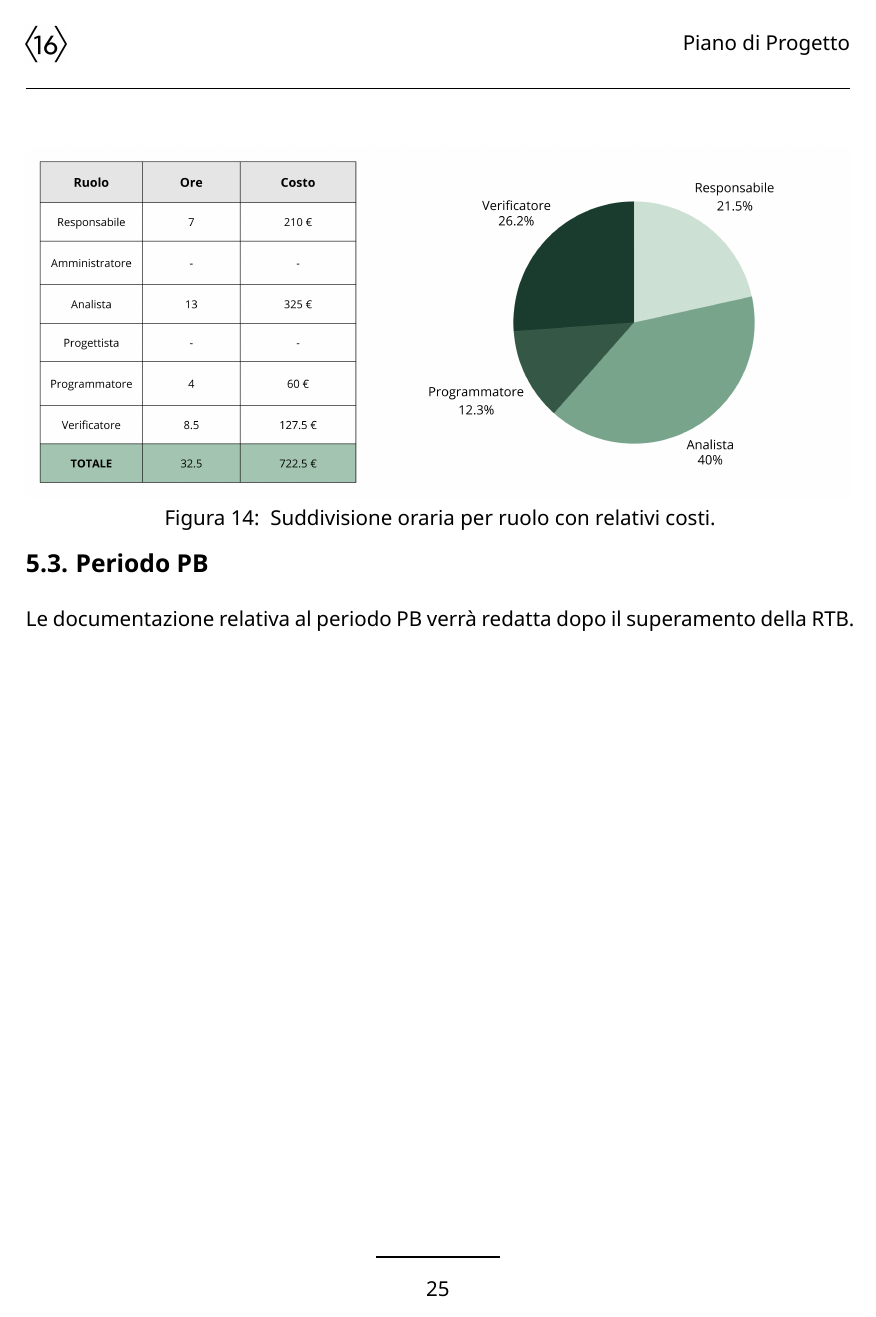
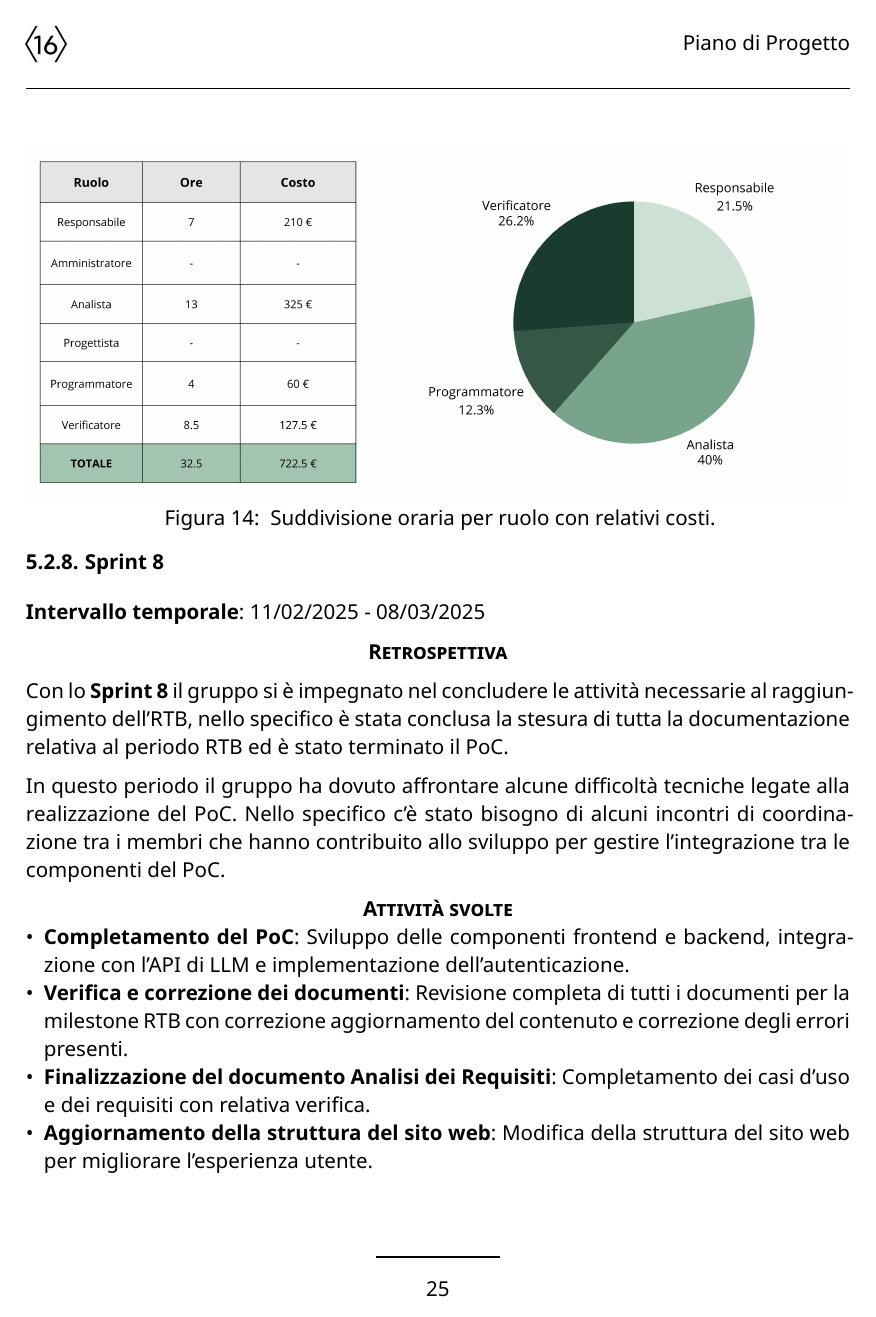
Before and after one commit to CodeHex16/documentazione, a Typst document (2 - RTB/source/Piano-di-Progetto.typ): page 29 of 29 before the commit and page 29 of 30 after it. Compiled offline with Typst 0.15.

Commit message:
feat: sprint 8;

```diff
--- a/2 - RTB/source/Piano-di-Progetto.typ
+++ b/2 - RTB/source/Piano-di-Progetto.typ
@@ -676,3 +676,16 @@ Abbiamo inoltre deciso di aumentare ulteriormente la durata degli sprint per pot
     Suddivisione oraria per ruolo con relativi costi.
   ],
 )
+
+=== Sprint 8
+*Intervallo temporale*: 11/02/2025 - 08/03/2025
+#pseudoheading[*Retrospettiva*]
+Con lo *Sprint 8* il gruppo si è impegnato nel concludere le attività necessarie al raggiungimento dell'RTB, nello specifico è stata conclusa la stesura di tutta la documentazione relativa al periodo RTB ed è stato terminato il PoC.
+
+In questo periodo il gruppo ha dovuto affrontare alcune difficoltà tecniche legate alla realizzazione del PoC. Nello specifico c'è stato bisogno di alcuni incontri di coordinazione tra i membri che hanno contribuito allo sviluppo per gestire l'integrazione tra le componenti del PoC.
+
+#pseudoheading[*Attività svolte*]
+- *Completamento del PoC*: Sviluppo delle componenti frontend e backend, integrazione con l'API di LLM e implementazione dell'autenticazione.
+- *Verifica e correzione dei documenti*: Revisione completa di tutti i documenti per la milestone RTB con correzione aggiornamento del contenuto e correzione degli errori presenti.
+- *Finalizzazione del documento Analisi dei Requisiti*: Completamento dei casi d'uso e dei requisiti con relativa verifica.
+- *Aggiornamento della struttura del sito web*: Modifica della struttura del sito web per migliorare l'esperienza utente.
@@ -679,3 +698,17 @@ Abbiamo inoltre deciso di aumentare ulteriormente la durata degli sprint per pot
+#figure(
+  image("../imgs/sprint8-tabella.png", width: 100%),
+  caption: [
+    Suddivisione oraria per membro e ruolo.
+  ],
+)
+
+#figure(
+  image("../imgs/sprint8-grafico.png", width: 100%),
+  caption: [
+    Suddivisione oraria per ruolo con relativi costi.
+  ],
+)
+
 == Periodo PB
 Le documentazione relativa al periodo PB verrà redatta dopo il superamento della RTB.
 
```
Also changed, not shown: 2 - RTB/imgs/sprint8-grafico.png (added), 2 - RTB/imgs/sprint8-tabella.png (added), 2 - RTB/source/Piano-di-Progetto.typ (8 more changed lines).
